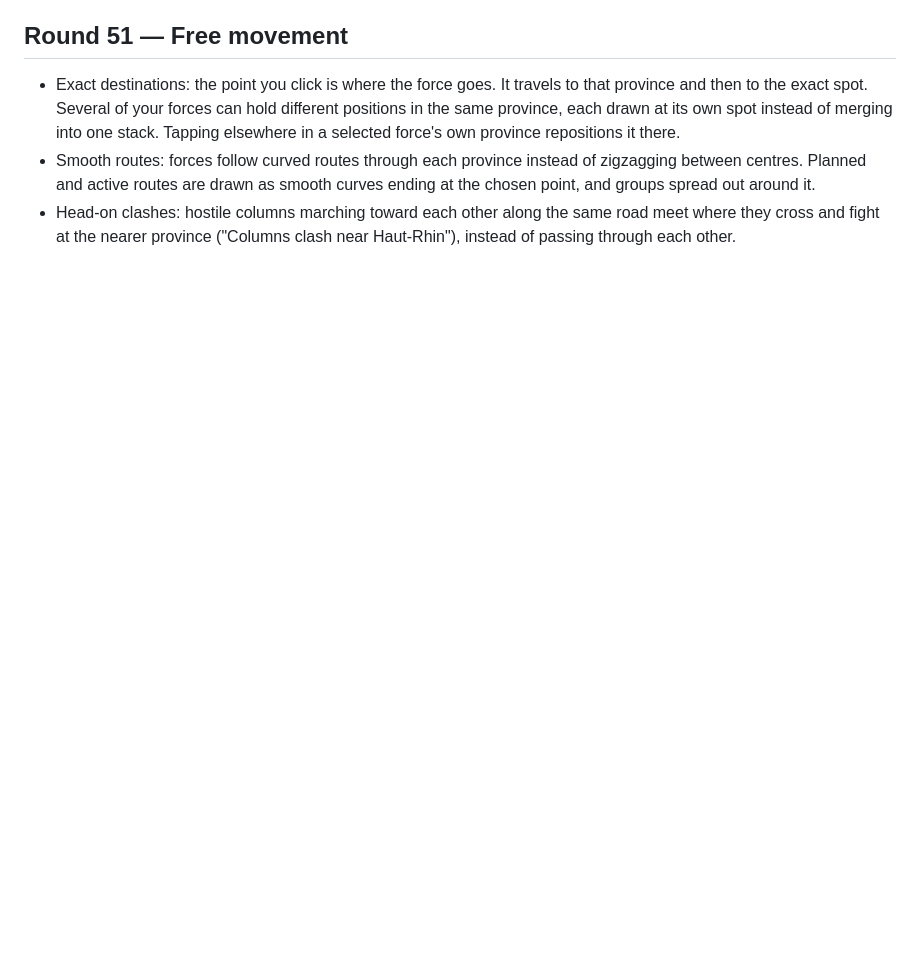
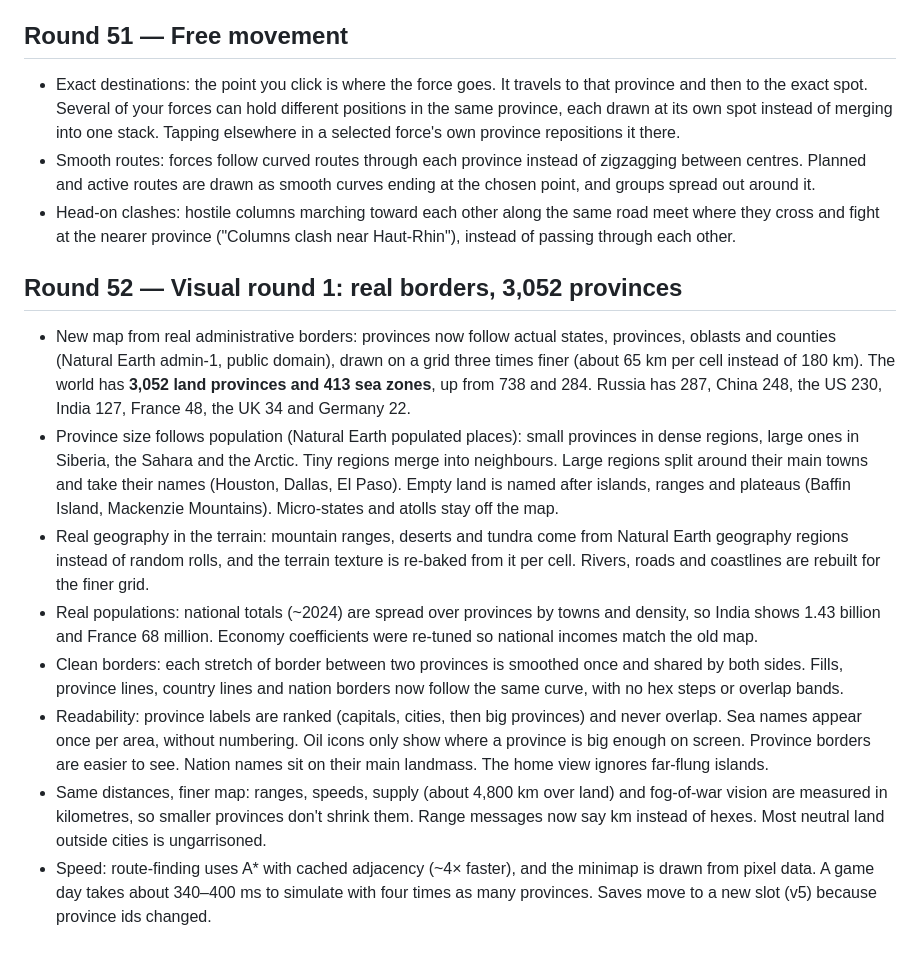
Before and after one commit to gelkateb-tech/iron-meridian, a Markdown page: CHANGELOG.md, the part around the change. Drawn GitHub-style; blank space fills up the shorter version.

```diff
--- a/CHANGELOG.md
+++ b/CHANGELOG.md
@@ -395,3 +395,13 @@
 - Exact destinations: the point you click is where the force goes. It travels to that province and then to the exact spot. Several of your forces can hold different positions in the same province, each drawn at its own spot instead of merging into one stack. Tapping elsewhere in a selected force's own province repositions it there.
 - Smooth routes: forces follow curved routes through each province instead of zigzagging between centres. Planned and active routes are drawn as smooth curves ending at the chosen point, and groups spread out around it.
 - Head-on clashes: hostile columns marching toward each other along the same road meet where they cross and fight at the nearer province ("Columns clash near Haut-Rhin"), instead of passing through each other.
+
+## Round 52 — Visual round 1: real borders, 3,052 provinces
+- New map from real administrative borders: provinces now follow actual states, provinces, oblasts and counties (Natural Earth admin-1, public domain), drawn on a grid three times finer (about 65 km per cell instead of 180 km). The world has **3,052 land provinces and 413 sea zones**, up from 738 and 284. Russia has 287, China 248, the US 230, India 127, France 48, the UK 34 and Germany 22.
+- Province size follows population (Natural Earth populated places): small provinces in dense regions, large ones in Siberia, the Sahara and the Arctic. Tiny regions merge into neighbours. Large regions split around their main towns and take their names (Houston, Dallas, El Paso). Empty land is named after islands, ranges and plateaus (Baffin Island, Mackenzie Mountains). Micro-states and atolls stay off the map.
+- Real geography in the terrain: mountain ranges, deserts and tundra come from Natural Earth geography regions instead of random rolls, and the terrain texture is re-baked from it per cell. Rivers, roads and coastlines are rebuilt for the finer grid.
+- Real populations: national totals (~2024) are spread over provinces by towns and density, so India shows 1.43 billion and France 68 million. Economy coefficients were re-tuned so national incomes match the old map.
+- Clean borders: each stretch of border between two provinces is smoothed once and shared by both sides. Fills, province lines, country lines and nation borders now follow the same curve, with no hex steps or overlap bands.
+- Readability: province labels are ranked (capitals, cities, then big provinces) and never overlap. Sea names appear once per area, without numbering. Oil icons only show where a province is big enough on screen. Province borders are easier to see. Nation names sit on their main landmass. The home view ignores far-flung islands.
+- Same distances, finer map: ranges, speeds, supply (about 4,800 km over land) and fog-of-war vision are measured in kilometres, so smaller provinces don't shrink them. Range messages now say km instead of hexes. Most neutral land outside cities is ungarrisoned.
+- Speed: route-finding uses A* with cached adjacency (~4× faster), and the minimap is drawn from pixel data. A game day takes about 340–400 ms to simulate with four times as many provinces. Saves move to a new slot (v5) because province ids changed.
```
Also changed, not shown: assets/landmask.png, 6 other files.
